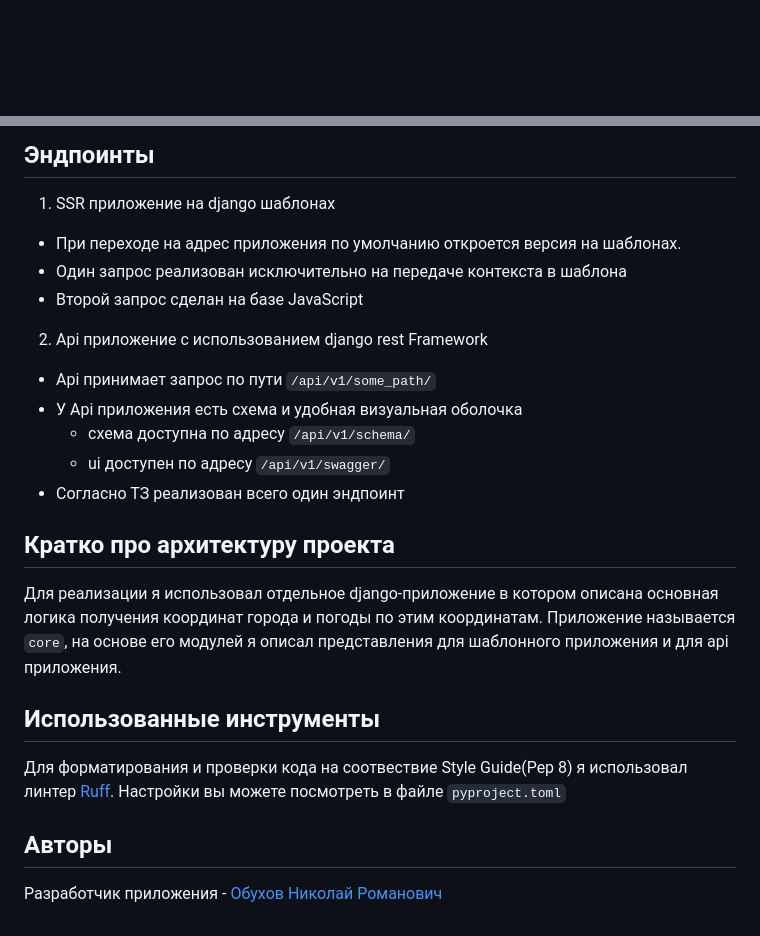
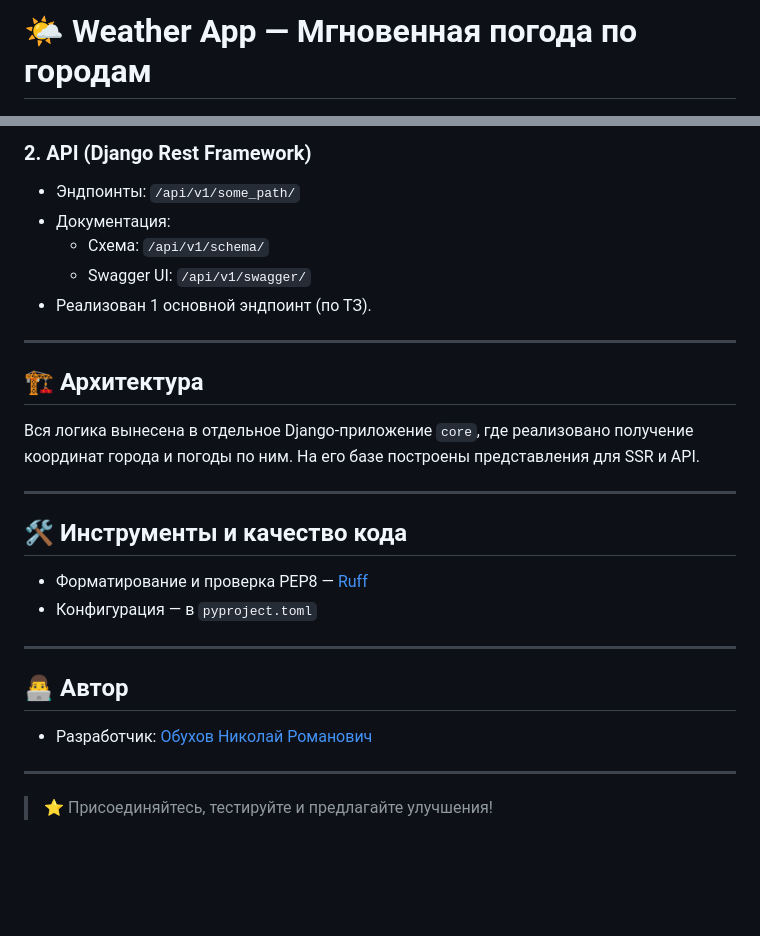
Before and after one commit to alkogenius/weather-site, a Markdown page: README.md, 2 parts joined by grey strips. Drawn GitHub-style; blank space fills up the shorter version.

````diff
--- a/README.md
+++ b/README.md
@@ -1 +1,2 @@
+# 🌤️ Weather App — Мгновенная погода по городам
 
@@ -54,21 +89,30 @@
 
-## Эндпоинты
-1) SSR приложение на django шаблонах
-- При переходе на адрес приложения по умолчанию откроется версия на шаблонах.
-- Один запрос реализован исключительно на передаче контекста в шаблона
-- Второй запрос сделан на базе JavaScript
-2) Api приложение с использованием django rest Framework
-- Api принимает запрос по пути ```/api/v1/some_path/```
-- У Api приложения есть схема и удобная визуальная оболочка
-    - схема доступна по адресу ```/api/v1/schema/```
-    - ui доступен по адресу ```/api/v1/swagger/```
-- Согласно ТЗ реализован всего один эндпоинт
+### 2. API (Django Rest Framework)
+- Эндпоинты: `/api/v1/some_path/`
+- Документация:
+    - Схема: `/api/v1/schema/`
+    - Swagger UI: `/api/v1/swagger/`
+- Реализован 1 основной эндпоинт (по ТЗ).
 
-## Кратко про архитектуру проекта
-Для реализации я использовал отдельное django-приложение в котором описана основная логика получения координат города и погоды по этим координатам. Приложение называется ```core```, на основе его модулей я описал представления для шаблонного приложения и для api приложения.
+---
 
-## Использованные инструменты
-Для форматирования и проверки кода на соотвествие Style Guide(Pep 8) я использовал линтер [Ruff](https://docs.astral.sh/ruff/). Настройки вы можете посмотреть в файле ```pyproject.toml```
+## 🏗 Архитектура
 
-## Авторы
-Разработчик приложения - [Обухов Николай Романович](https://t.me/a1kogenius)
+Вся логика вынесена в отдельное Django-приложение `core`, где реализовано получение координат города и погоды по ним. На его базе построены представления для SSR и API.
+
+---
+
+## 🛠️ Инструменты и качество кода
+
+- Форматирование и проверка PEP8 — [Ruff](https://docs.astral.sh/ruff/)
+- Конфигурация — в `pyproject.toml`
+
+---
+
+## 👨‍💻 Автор
+
+- Разработчик: [Обухов Николай Романович](https://t.me/a1kogenius)
+
+---
+
+> ⭐️ Присоединяйтесь, тестируйте и предлагайте улучшения!
````
Also changed, not shown: other parts of README.md (+74 -40 lines).
